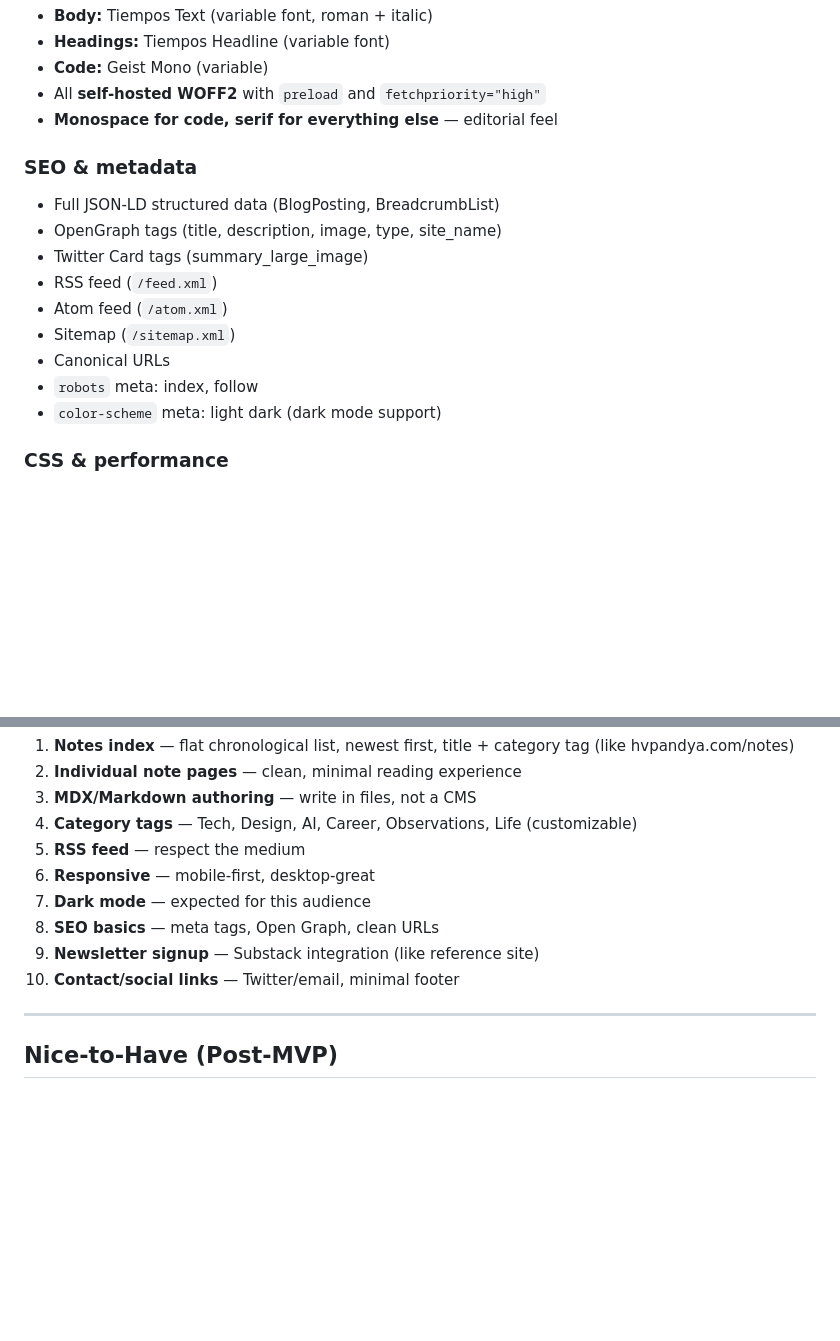
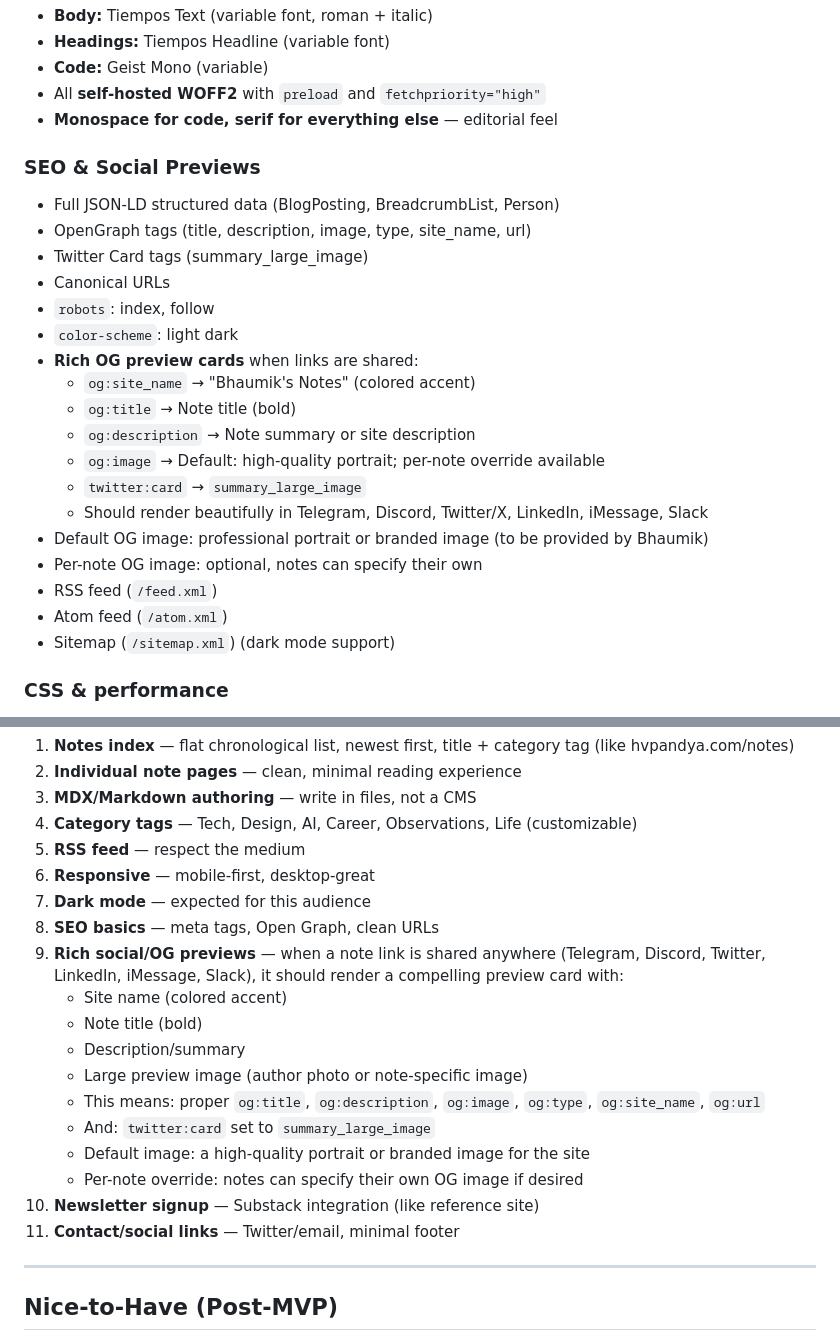
Before and after one commit to bhaumikkaji/bhaumiks-notes, a Markdown page: plan.md, 2 parts joined by grey strips. Drawn GitHub-style; blank space fills up the shorter version.

Commit message:
docs: add rich OG/social preview card requirements

```diff
--- a/plan.md
+++ b/plan.md
@@ -170,17 +170,26 @@ Key observations:
 - All **self-hosted WOFF2** with `preload` and `fetchpriority="high"`
 - **Monospace for code, serif for everything else** — editorial feel
 
-### SEO & metadata
+### SEO & Social Previews
 
-- Full JSON-LD structured data (BlogPosting, BreadcrumbList)
-- OpenGraph tags (title, description, image, type, site_name)
+- Full JSON-LD structured data (BlogPosting, BreadcrumbList, Person)
+- OpenGraph tags (title, description, image, type, site_name, url)
 - Twitter Card tags (summary_large_image)
+- Canonical URLs
+- `robots`: index, follow
+- `color-scheme`: light dark
+- **Rich OG preview cards** when links are shared:
+  - `og:site_name` → "Bhaumik's Notes" (colored accent)
+  - `og:title` → Note title (bold)
+  - `og:description` → Note summary or site description
+  - `og:image` → Default: high-quality portrait; per-note override available
+  - `twitter:card` → `summary_large_image`
+  - Should render beautifully in Telegram, Discord, Twitter/X, LinkedIn, iMessage, Slack
+- Default OG image: professional portrait or branded image (to be provided by Bhaumik)
+- Per-note OG image: optional, notes can specify their own
 - RSS feed (`/feed.xml`)
 - Atom feed (`/atom.xml`)
-- Sitemap (`/sitemap.xml`)
-- Canonical URLs
-- `robots` meta: index, follow
-- `color-scheme` meta: light dark (dark mode support)
+- Sitemap (`/sitemap.xml`) (dark mode support)
 
 ### CSS & performance
 
@@ -249,8 +258,17 @@ Hardik's categories (used as tag pills):
 6. **Responsive** — mobile-first, desktop-great
 7. **Dark mode** — expected for this audience
 8. **SEO basics** — meta tags, Open Graph, clean URLs
-9. **Newsletter signup** — Substack integration (like reference site)
-10. **Contact/social links** — Twitter/email, minimal footer
+9. **Rich social/OG previews** — when a note link is shared anywhere (Telegram, Discord, Twitter, LinkedIn, iMessage, Slack), it should render a compelling preview card with:
+   - Site name (colored accent)
+   - Note title (bold)
+   - Description/summary
+   - Large preview image (author photo or note-specific image)
+   - This means: proper `og:title`, `og:description`, `og:image`, `og:type`, `og:site_name`, `og:url`
+   - And: `twitter:card` set to `summary_large_image`
+   - Default image: a high-quality portrait or branded image for the site
+   - Per-note override: notes can specify their own OG image if desired
+10. **Newsletter signup** — Substack integration (like reference site)
+11. **Contact/social links** — Twitter/email, minimal footer
 
 ---
 
```
